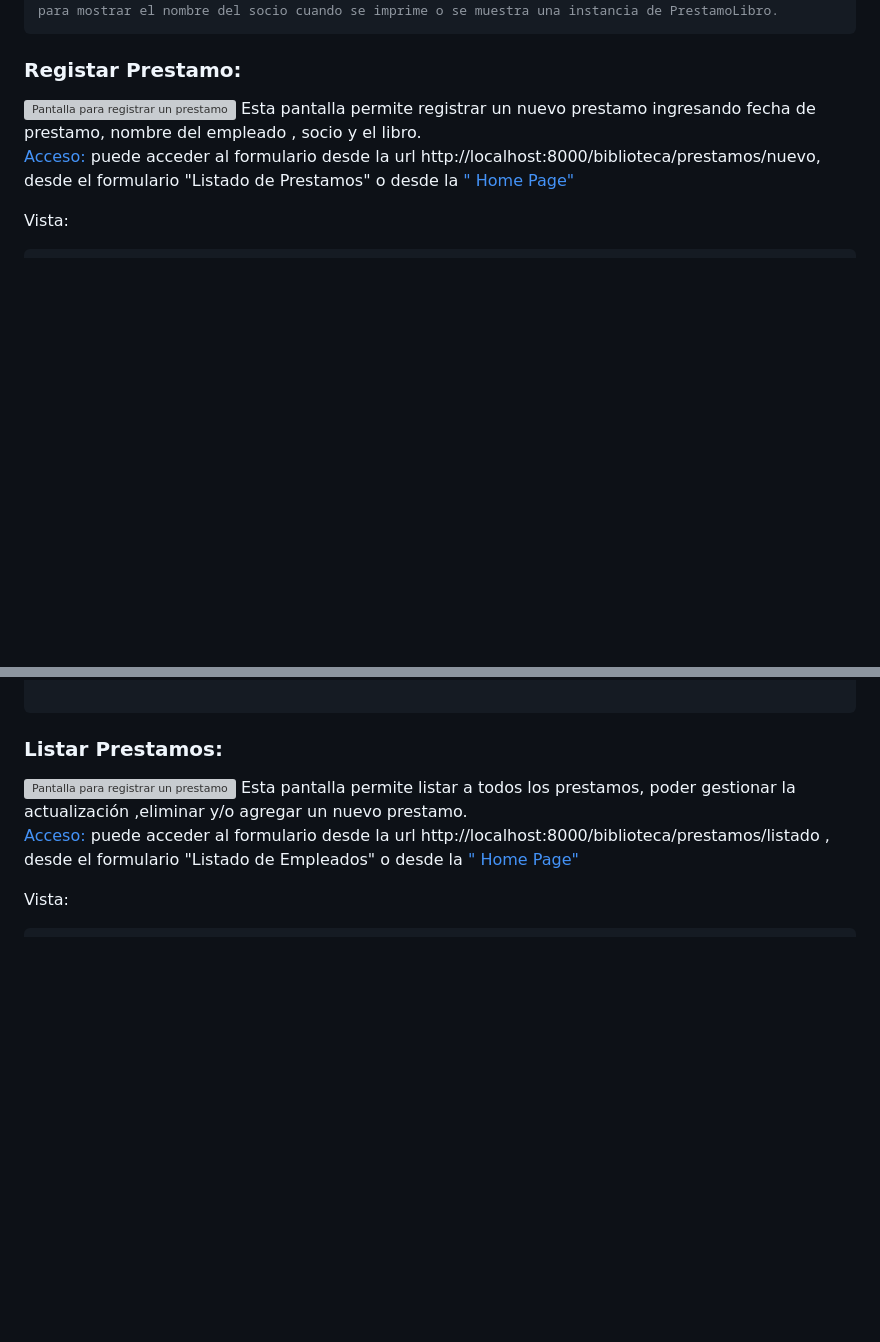
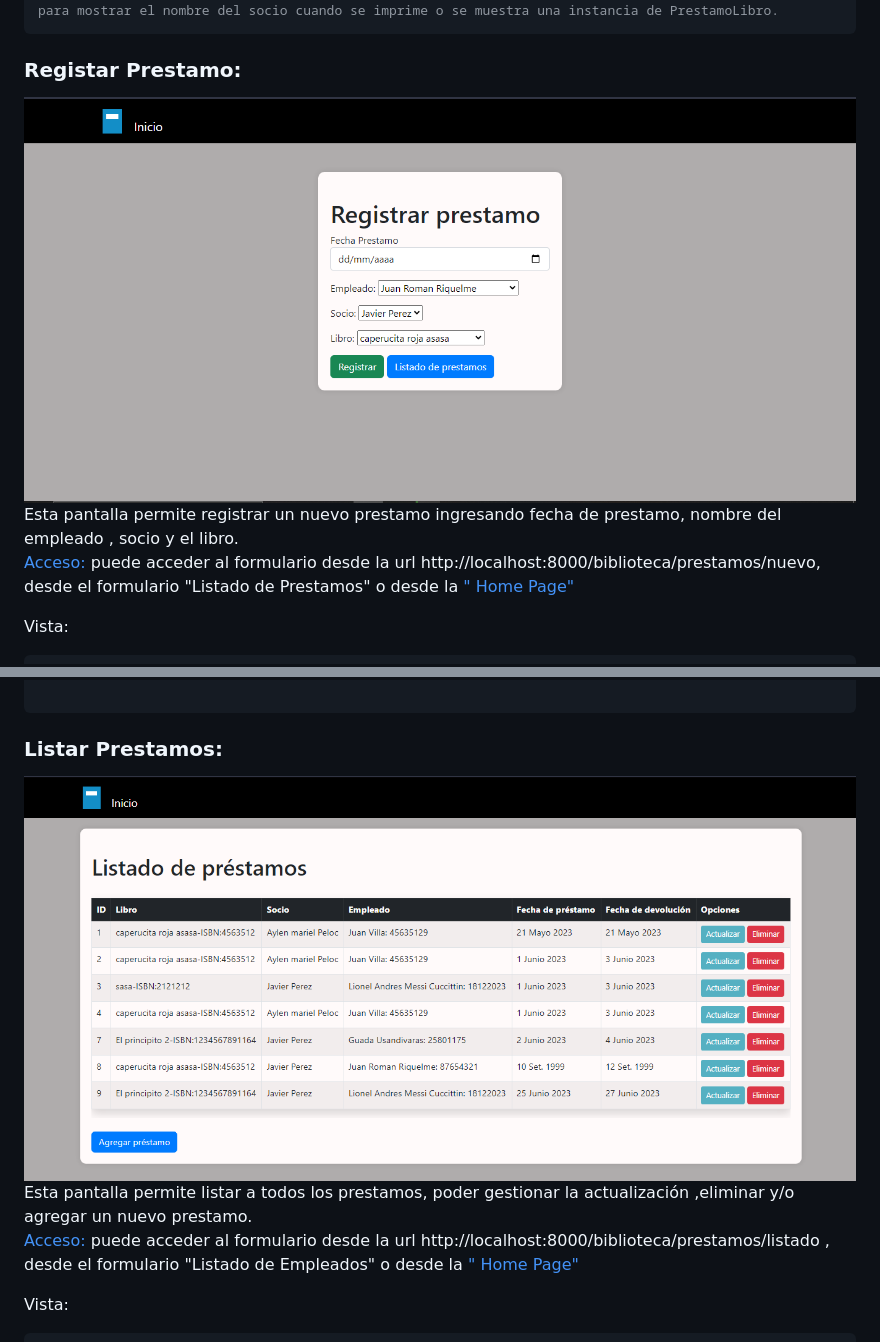
Before and after one commit to TinchoARS/BibliotecaWebApp, a Markdown page: README.md, 2 parts joined by grey strips. Rendered like a GitHub page; blank space fills up the shorter version; grey boxes are pictures that could not be loaded.

Commit message:
arreglos de sintaxis

````diff
--- a/README.md
+++ b/README.md
@@ -138,7 +138,7 @@ class PrestamoLibro(models.Model):
 ```
 ### **Registar Prestamo:**
 <picture>
-  <img alt="Pantalla para registrar un prestamo" src="Imagenes/registrarprestamo.png">
+  <img alt="Pantalla para registrar un prestamo" src="Imagenes/registrarprestamo.PNG">
 </picture>
 Esta pantalla permite registrar un nuevo prestamo ingresando fecha de prestamo, nombre del empleado , socio y el libro.
 
@@ -174,7 +174,7 @@ def registrar_prestamo(request):
 ```
 ### **Listar Prestamos:**
 <picture>
-  <img alt="Pantalla para registrar un prestamo" src="Imagenes/listadoprestamos.png">
+  <img alt="Pantalla para registrar un prestamo" src="Imagenes/listadoprestamos.PNG">
 </picture>
 Esta pantalla permite listar a todos los prestamos, poder gestionar la actualización ,eliminar  y/o agregar un nuevo prestamo.
 
````
Also changed, not shown: other parts of README.md (+1 -1 lines).
